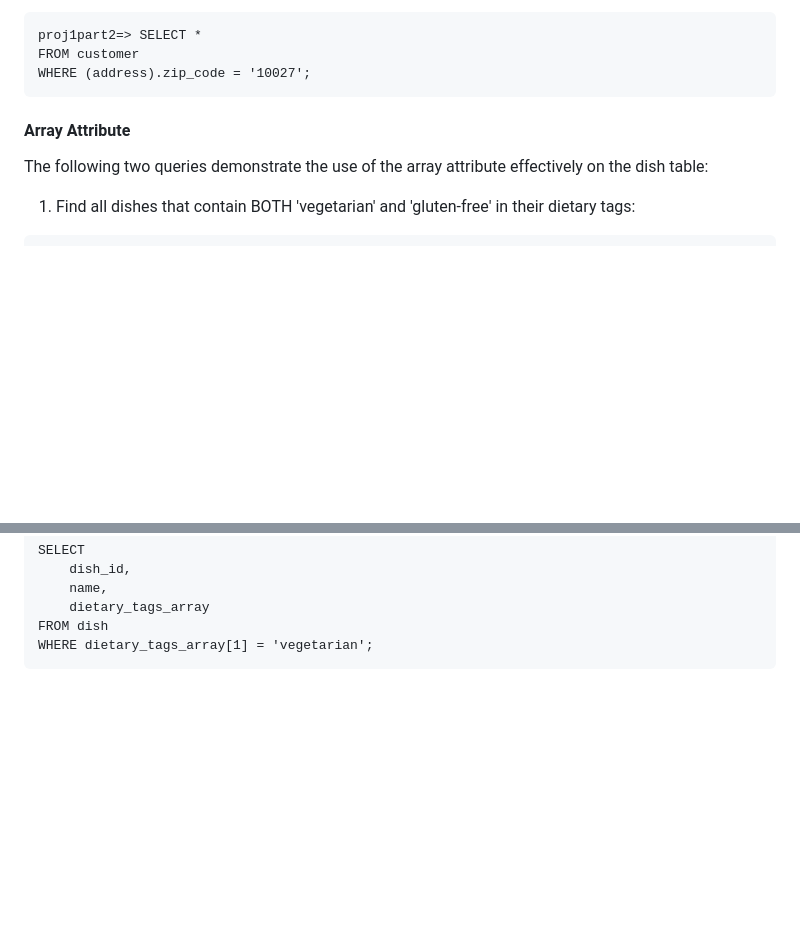
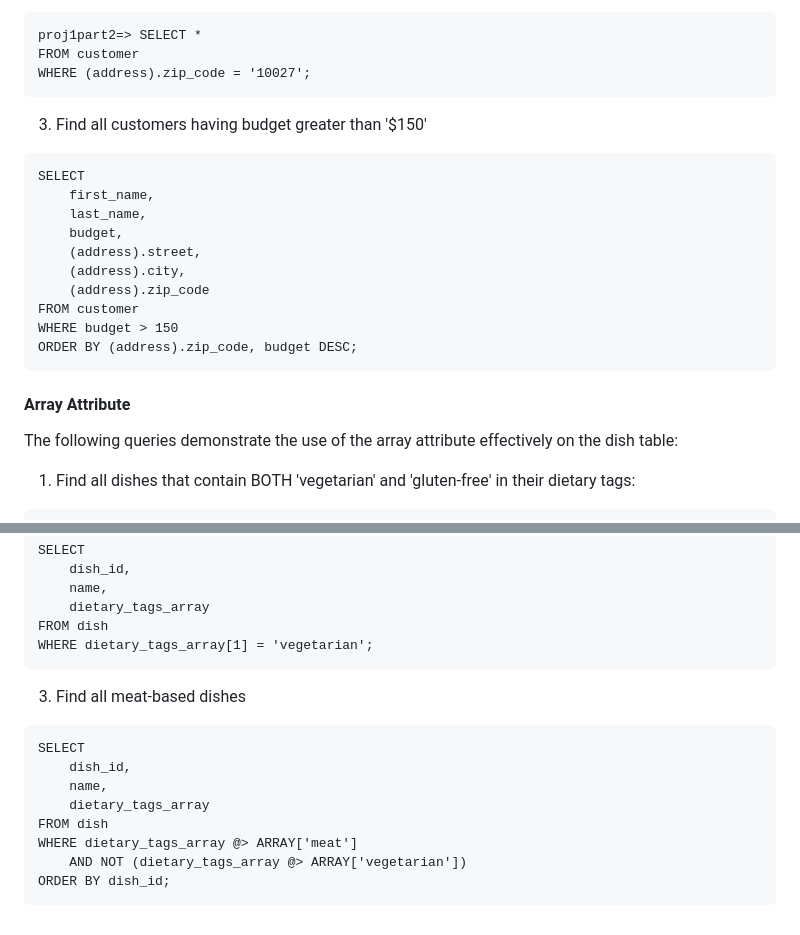
Before and after one commit to trinav0711/CUFoodie, a Markdown page: README.md, 2 parts joined by grey strips. Drawn GitHub-style; blank space fills up the shorter version.

````diff
--- a/README.md
+++ b/README.md
@@ -140,8 +166,23 @@ proj1part2=> SELECT *
 FROM customer
 WHERE (address).zip_code = '10027';
 ```
+
+3. Find all customers having budget greater than '$150'
+```
+SELECT
+    first_name,
+    last_name,
+    budget,
+    (address).street,
+    (address).city,
+    (address).zip_code
+FROM customer
+WHERE budget > 150
+ORDER BY (address).zip_code, budget DESC;
+```
+
 #### Array Attribute
-The following two queries demonstrate the use of the array attribute effectively on the dish table:
+The following queries demonstrate the use of the array attribute effectively on the dish table:
 
 1. Find all dishes that contain BOTH 'vegetarian' and 'gluten-free' in their dietary tags:
 ```
@@ -162,3 +203,15 @@ SELECT
 FROM dish
 WHERE dietary_tags_array[1] = 'vegetarian';
 ```
+
+3. Find all meat-based dishes
+```
+SELECT
+    dish_id,
+    name,
+    dietary_tags_array
+FROM dish
+WHERE dietary_tags_array @> ARRAY['meat']
+    AND NOT (dietary_tags_array @> ARRAY['vegetarian'])
+ORDER BY dish_id;
+```
````
Also changed, not shown: other parts of README.md (+30 -4 lines).
